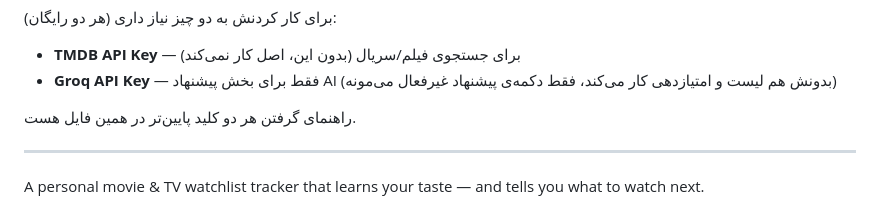
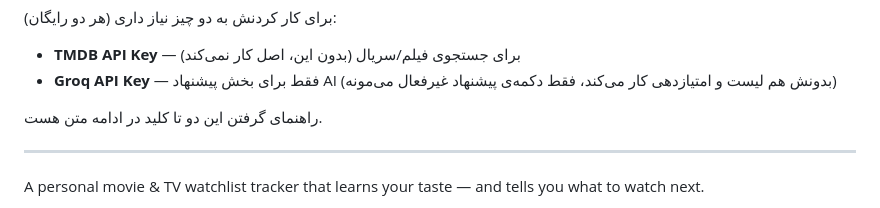
Before and after one commit to bluelifemmd2007-cell/Cinelog, a Markdown page: README.md, the part around the change. Rendered like a GitHub page.

Commit message:
Revise README for clarity and additional information
Updated README.md to include additional details and formatting enhancements.

```diff
--- a/README.md
+++ b/README.md
@@ -16,7 +16,7 @@
 - **TMDB API Key** — برای جستجوی فیلم/سریال (بدون این، اصل کار نمی‌کند)
 - **Groq API Key** — فقط برای بخش پیشنهاد AI (بدونش هم لیست و امتیازدهی کار می‌کند، فقط دکمه‌ی پیشنهاد غیرفعال می‌مونه)
 
-راهنمای گرفتن هر دو کلید پایین‌تر در همین فایل هست.
+راهنمای گرفتن این دو تا کلید در ادامه متن هست.
 
 </div>
 
```
